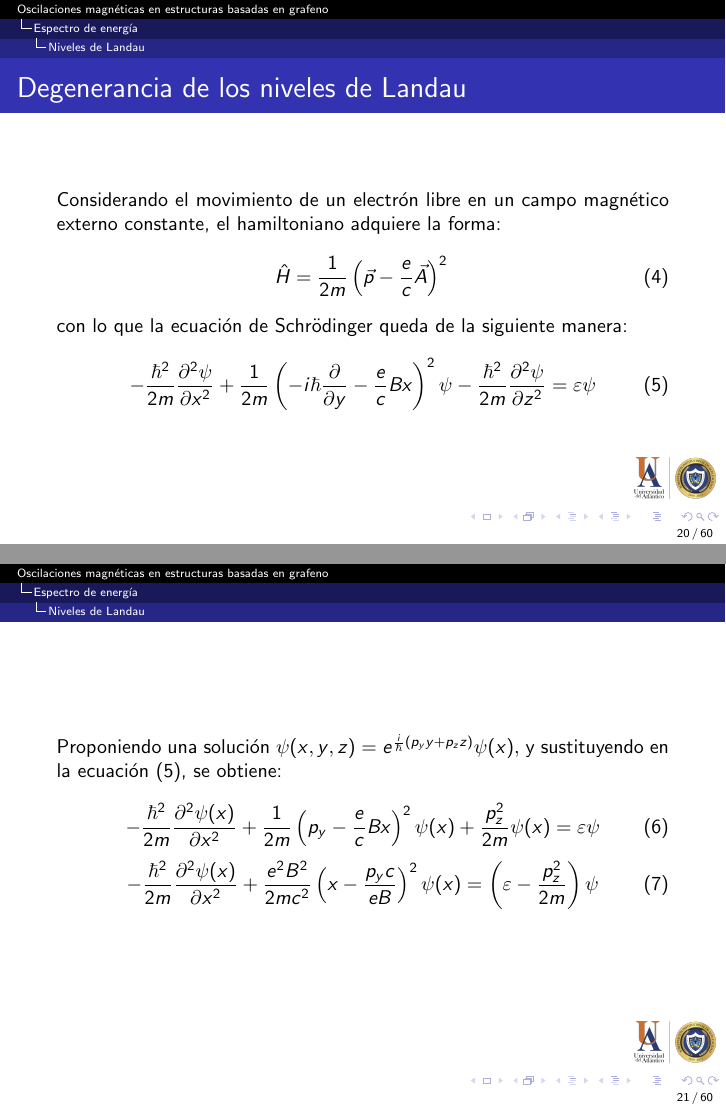
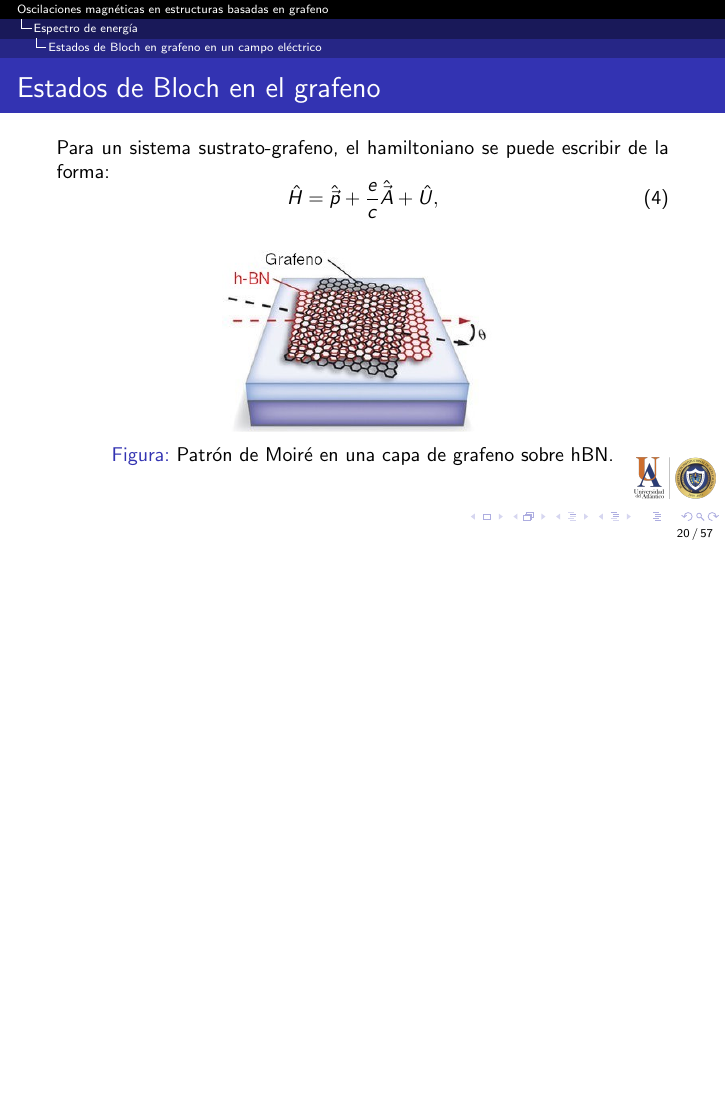
Before and after one commit to jftobias/trabajo-de-grado, LaTeX slides (sustentacion/presentacion_jftobias.tex, which reads sustentacion/capitulos/espectro.tex): pages 29 and 30 of 77 before the commit and page 29 of 74 after it, the two joined at a grey line, the shorter picture padded with empty space. Compiled offline with pdfLaTeX.

Commit message:
remove Landau degen subsection

```diff
--- a/sustentacion/capitulos/espectro.tex
+++ b/sustentacion/capitulos/espectro.tex
@@ -41,33 +41,3 @@
 			\caption{\scriptsize{Niveles de Landau en el grafeno}}
 		\end{figure}
 	\end{multicols}
-\end{frame}
-
-\begin{frame}{Degenerancia de los niveles de Landau}
-	Considerando el movimiento de un electrón libre en un campo magnético externo constante,
-	el hamiltoniano adquiere la forma:
-	\begin{equation}
-		\hat{H} = \frac{1}{2m}\left( \vec{p}-\frac{e}{c}\vec{A} \right)^2
-		\label{hamil_nr}
-	\end{equation}
-
-	con lo que la ecuación de Schrödinger queda de la siguiente manera:
-
-	\begin{equation}
-			-\frac{\hbar^2}{2m}\frac{\partial^2\psi}{\partial x^2} + \frac{1}{2m} \left( -i\hbar \frac{\partial}{\partial y} -\frac{e}{c}Bx \right)^2 \psi - \frac{\hbar^2}{2m} \frac{\partial^2\psi}{\partial z^2} = \varepsilon \psi
-			\label{sch_nr}
-	\end{equation}
-\end{frame}
-
-\begin{frame}
-	Proponiendo una solución $\psi(x,y,z) = e^{\frac{i}{\hbar}(p_yy+p_zz)}\psi(x),$
-	y sustituyendo en la ecuación (\ref{sch_nr}), se obtiene:
-
-	\begin{equation}
-    -\frac{\hbar^2}{2m}\frac{\partial^2\psi(x)}{\partial x^2} + \frac{1}{2m} \left( p_y-\frac{e}{c}Bx \right)^2 \psi(x) + \frac{p_z^2}{2m} \psi(x) = \varepsilon \psi
-	\end{equation}
-	\begin{equation}
-    -\frac{\hbar^2}{2m}\frac{\partial^2\psi(x)}{\partial x^2} + \frac{e^2B^2}{2mc^2} \left( x-\frac{p_yc}{eB} \right)^2 \psi(x)  = \left(\varepsilon -\frac{p_z^2}{2m}\right) \psi
-    \label{sch_nr2}
-	\end{equation}
-\end{frame}
```
Also changed, not shown: sustentacion/capitulos/oscilaciones.tex (+1 -1 lines), sustentacion/presentacion_jftobias.pdf, sustentacion/capitulos/espectro.tex (8 more changed lines).
